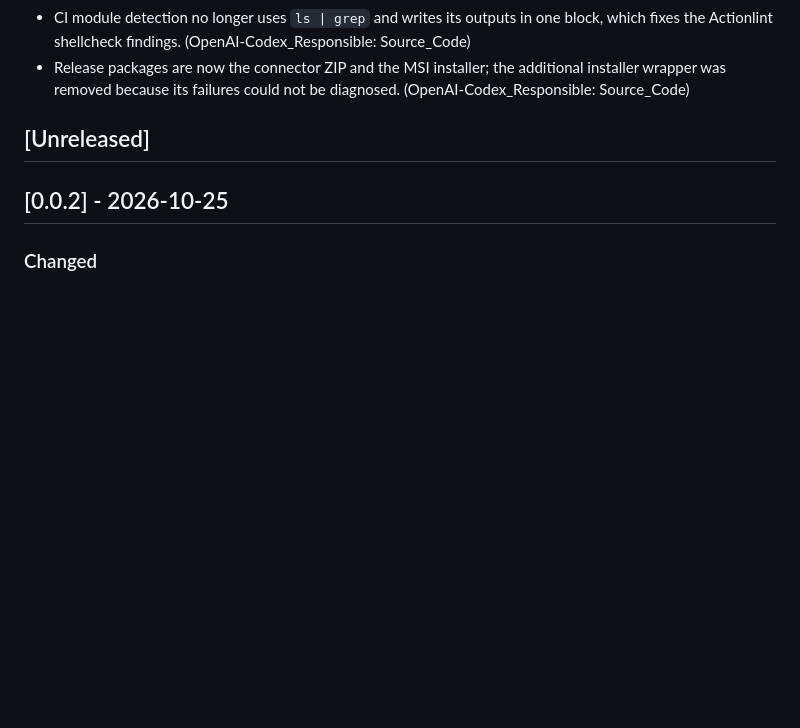
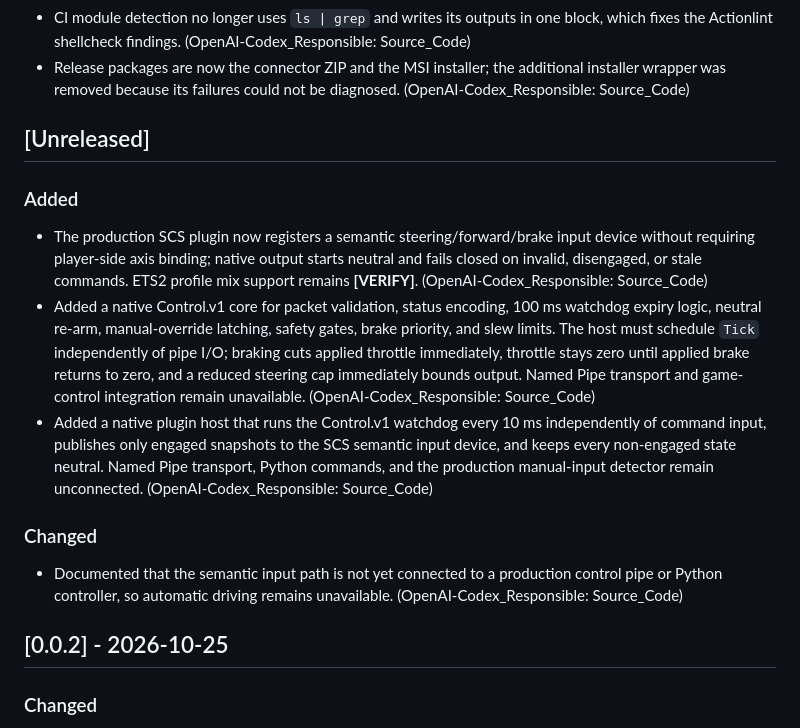
Before and after one commit to SpaceSquare640/Euro_Truck_Simulator_2_Auto_Pilot, a Markdown page: src/content/changelog.md, the part around the change. Rendered like a GitHub page; blank space fills up the shorter version.

Commit message:
docs: sync Change Log from Source_Code@d1b6beb

```diff
--- a/src/content/changelog.md
+++ b/src/content/changelog.md
@@ -45,6 +45,14 @@ All notable changes to this project are documented here and published on the pro
 
 ## [Unreleased]
 
+### Added
+- The production SCS plugin now registers a semantic steering/forward/brake input device without requiring player-side axis binding; native output starts neutral and fails closed on invalid, disengaged, or stale commands. ETS2 profile mix support remains **[VERIFY]**. (OpenAI-Codex_Responsible: Source_Code)
+- Added a native Control.v1 core for packet validation, status encoding, 100 ms watchdog expiry logic, neutral re-arm, manual-override latching, safety gates, brake priority, and slew limits. The host must schedule `Tick` independently of pipe I/O; braking cuts applied throttle immediately, throttle stays zero until applied brake returns to zero, and a reduced steering cap immediately bounds output. Named Pipe transport and game-control integration remain unavailable. (OpenAI-Codex_Responsible: Source_Code)
+- Added a native plugin host that runs the Control.v1 watchdog every 10 ms independently of command input, publishes only engaged snapshots to the SCS semantic input device, and keeps every non-engaged state neutral. Named Pipe transport, Python commands, and the production manual-input detector remain unconnected. (OpenAI-Codex_Responsible: Source_Code)
+
+### Changed
+- Documented that the semantic input path is not yet connected to a production control pipe or Python controller, so automatic driving remains unavailable. (OpenAI-Codex_Responsible: Source_Code)
+
 ## [0.0.2] - 2026-10-25
 
 ### Changed
```
